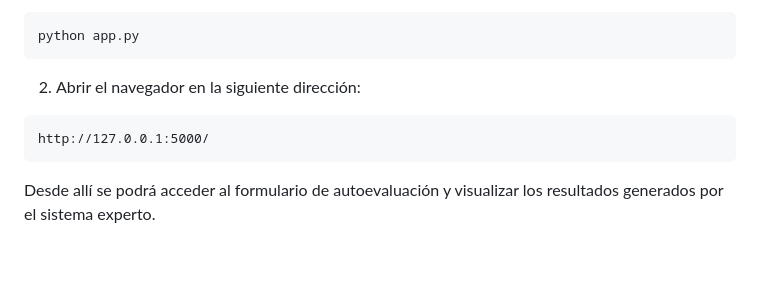
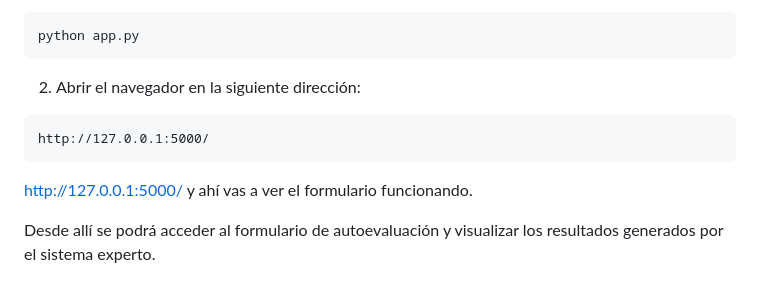
Before and after one commit to silviabolana2006/Autoevaluacion_de_desempenio_laboral, a Markdown page: README.md, the part around the change. Rendered like a GitHub page; blank space fills up the shorter version.

Commit message:
Actualiza documentos

````diff
--- a/README.md
+++ b/README.md
@@ -96,6 +96,9 @@ python app.py
 http://127.0.0.1:5000/
 ```
 
+http://127.0.0.1:5000/
+y ahí vas a ver el formulario funcionando.
+
 Desde allí se podrá acceder al formulario de autoevaluación y visualizar los resultados generados por el sistema experto.
 
 ## Estructura del proyecto (resumen)
````
